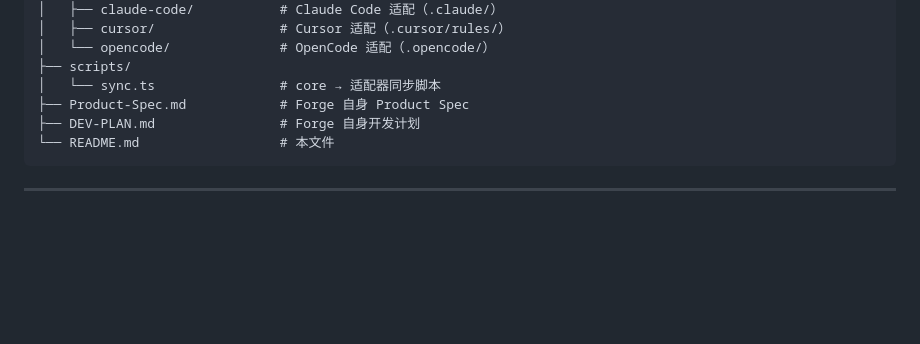
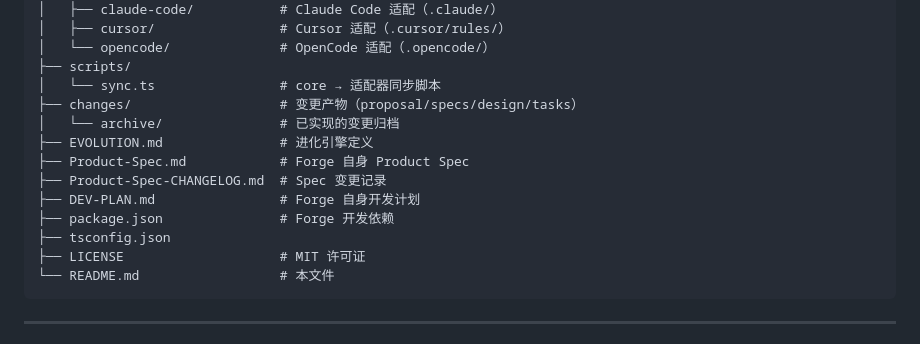
Before and after one commit to zxpmail/ReqForge, a Markdown page: README.zh-CN.md, the part around the change. Drawn GitHub-style; blank space fills up the shorter version.

````diff
--- a/README.zh-CN.md
+++ b/README.zh-CN.md
@@ -183,8 +183,15 @@ Forge/
 │   └── opencode/              # OpenCode 适配（.opencode/）
 ├── scripts/
 │   └── sync.ts                # core → 适配器同步脚本
+├── changes/                   # 变更产物（proposal/specs/design/tasks）
+│   └── archive/               # 已实现的变更归档
+├── EVOLUTION.md               # 进化引擎定义
 ├── Product-Spec.md            # Forge 自身 Product Spec
+├── Product-Spec-CHANGELOG.md  # Spec 变更记录
 ├── DEV-PLAN.md                # Forge 自身开发计划
+├── package.json               # Forge 开发依赖
+├── tsconfig.json
+├── LICENSE                    # MIT 许可证
 └── README.md                  # 本文件
 ```
 
````
Also changed, not shown: README.md (+7 -0 lines), 1 other file.
